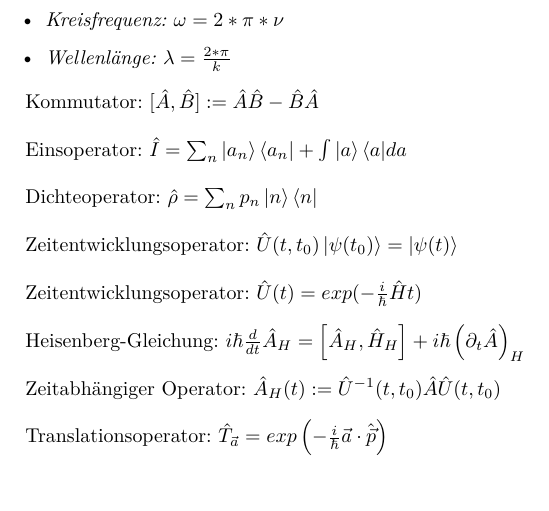
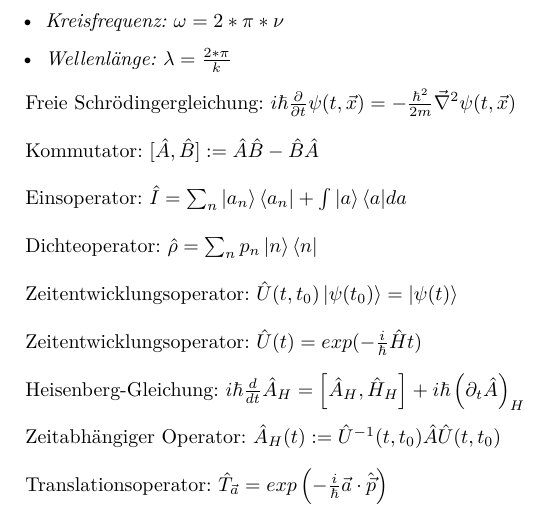
Before and after one commit to woskar/physics, a LaTeX document (ptp4/ptp4.tex): part of page 2 of 4, cut so that both start at the same text, the shorter picture padded with empty space. Compiled offline with pdfLaTeX.

Commit message:
schrödingerÄ

```diff
--- a/ptp4/ptp4.tex
+++ b/ptp4/ptp4.tex
@@ -48,6 +48,9 @@ $N(\lambda)  = 2*\frac{4}{3}*\pi*(\frac{L}{\lambda})^3$\\
 \item\emph{Kreisfrequenz:} $\omega = 2*\pi*\nu$
 \item\emph{Wellenl\"ange:} $\lambda = \frac{2*\pi}{k}$
 \end{itemize}
+
+
+Freie Schr\"odingergleichung: $i \hbar \frac{\partial}{\partial t} \psi(t, \vec{x}) = -\frac{\hbar^2}{2m}\vec{\nabla}^2\psi(t, \vec{x}) $ \\
 
 Kommutator: $[\hat{A}, \hat{B}] := \hat{A}\hat{B} - \hat{B}\hat{A}$ \\
 
```
Also changed, not shown: ptp4/ptp4.pdf, 2 other files.
